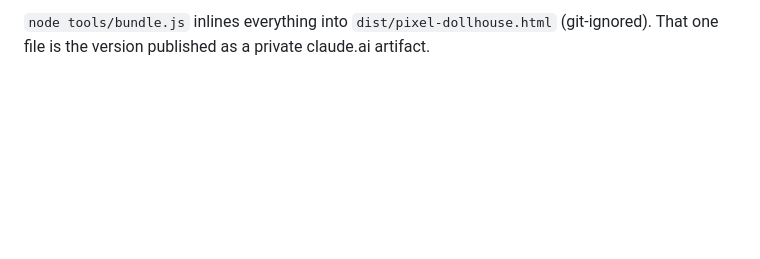
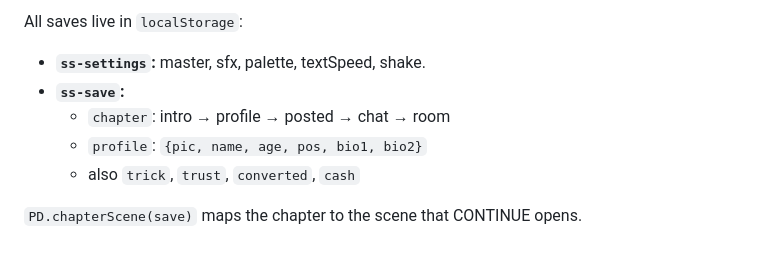
Before and after one commit to leapbobcoolig-gif/studious-octo-broccoli, a Markdown page: README.md, the part around one of its changes. GitHub-like rendering; blank space fills up the shorter version.

```diff
--- a/README.md
+++ b/README.md
@@ -66,3 +137,9 @@ URL params: `pos`, `t` (seconds to simulate), `phase`, `speed`, `arousal`, `pale
 
-`node tools/bundle.js` inlines everything into `dist/pixel-dollhouse.html` (git-ignored). That one file is the
-version published as a private claude.ai artifact.
+All saves live in `localStorage`:
+- **`ss-settings`:** master, sfx, palette, textSpeed, shake.
+- **`ss-save`:**
+  - `chapter`: intro → profile → posted → chat → room
+  - `profile`: `{pic, name, age, pos, bio1, bio2}`
+  - also `trick`, `trust`, `converted`, `cash`
+
+`PD.chapterScene(save)` maps the chapter to the scene that CONTINUE opens.
```
Also changed, not shown: other parts of README.md (+115 -44 lines), DESIGN.md (added, +281 -0 lines).
